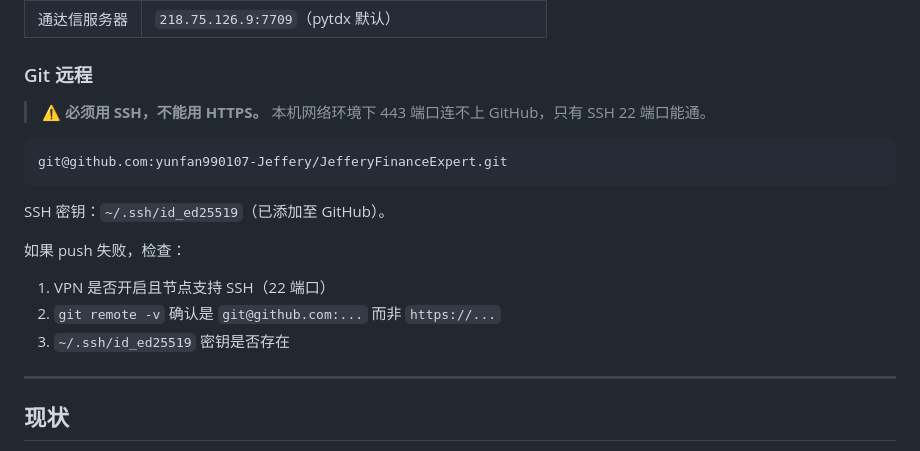
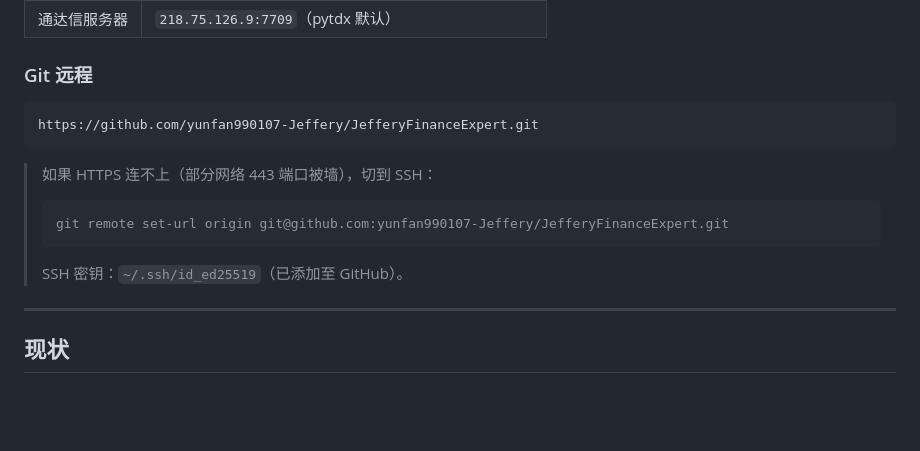
Before and after one commit to yunfan990107-Jeffery/JefferyFinanceExpert, a Markdown page: README.md, the part around the change. Rendered like a GitHub page; blank space fills up the shorter version.

Commit message:
docs: Git remote 默认 HTTPS，SSH 作为备选

````diff
--- a/README.md
+++ b/README.md
@@ -61,18 +61,15 @@ cache/      本地行情缓存（gitignore）
 
 ### Git 远程
 
-> ⚠️ **必须用 SSH，不能用 HTTPS。** 本机网络环境下 443 端口连不上 GitHub，只有 SSH 22 端口能通。
-
 ```
-git@github.com:yunfan990107-Jeffery/JefferyFinanceExpert.git
+https://github.com/yunfan990107-Jeffery/JefferyFinanceExpert.git
 ```
 
-SSH 密钥：`~/.ssh/id_ed25519`（已添加至 GitHub）。
-
-如果 push 失败，检查：
-1. VPN 是否开启且节点支持 SSH（22 端口）
-2. `git remote -v` 确认是 `git@github.com:...` 而非 `https://...`
-3. `~/.ssh/id_ed25519` 密钥是否存在
+> 如果 HTTPS 连不上（部分网络 443 端口被墙），切到 SSH：
+> ```
+> git remote set-url origin git@github.com:yunfan990107-Jeffery/JefferyFinanceExpert.git
+> ```
+> SSH 密钥：`~/.ssh/id_ed25519`（已添加至 GitHub）。
 
 ---
 
````
